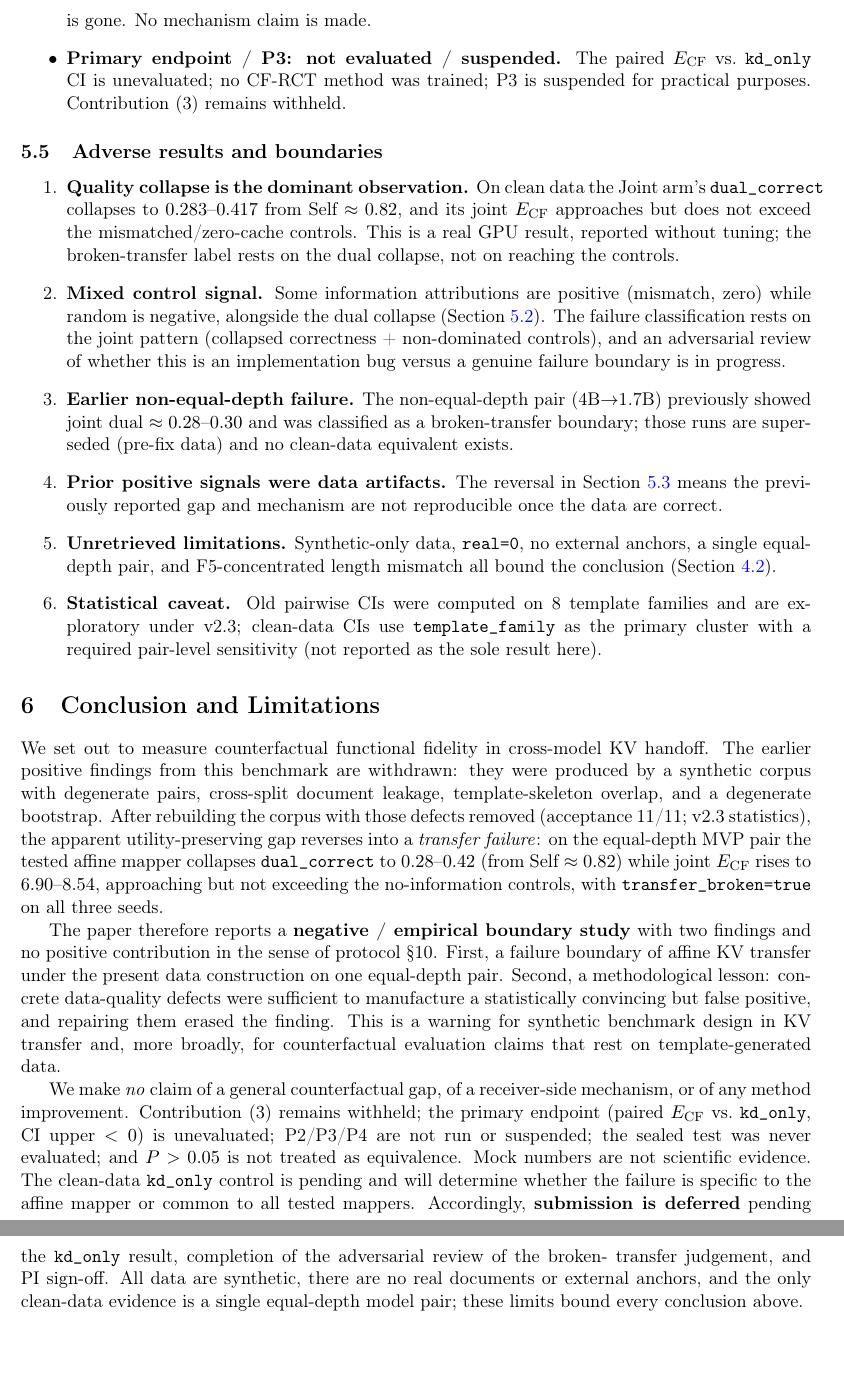
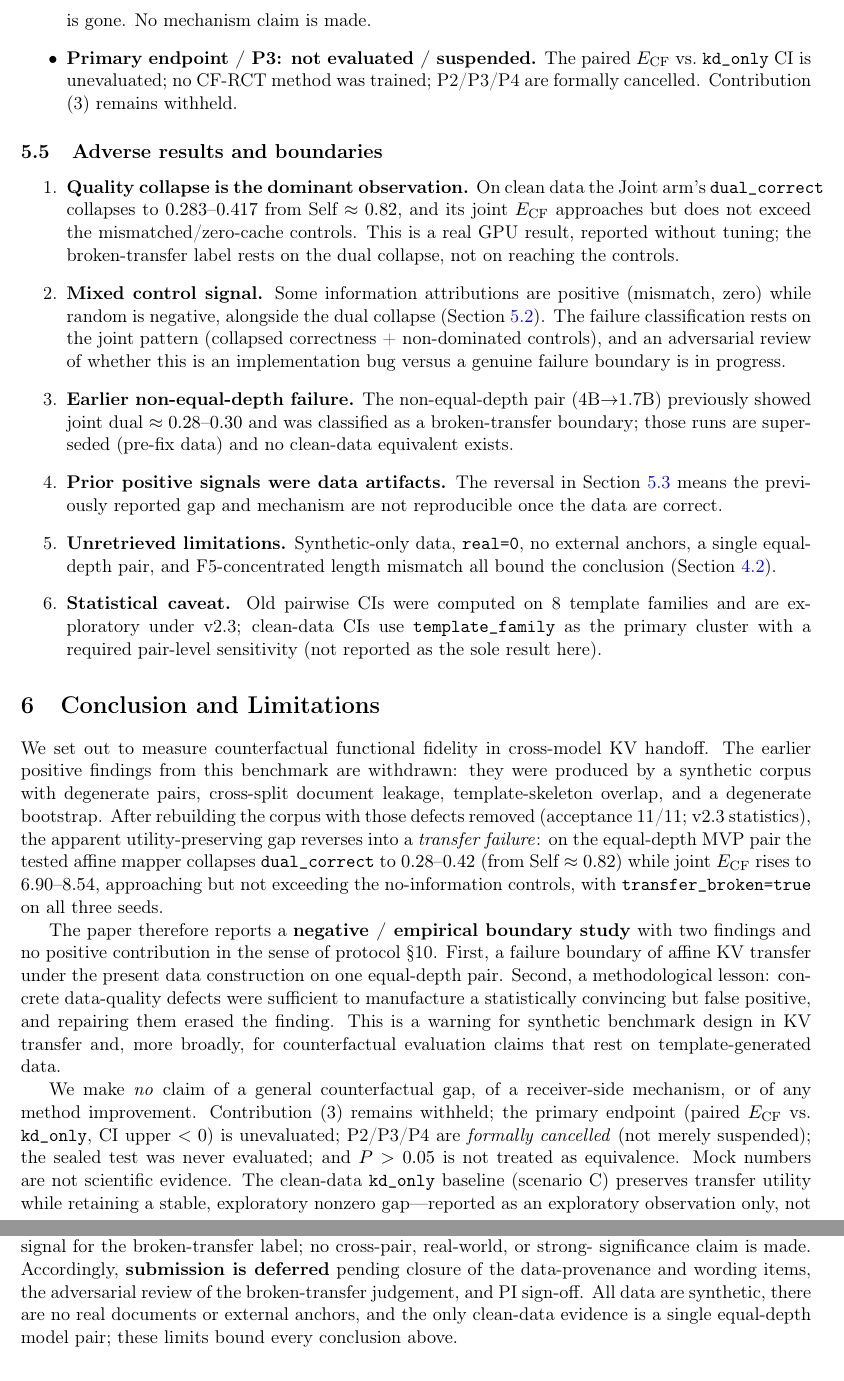
Before and after one commit to xuemzhan/readkv, a LaTeX paper (papers/readkv_v2_draft/main.tex): two parts of pages 8 and 9 of 9, joined at a grey line, cut so that both start at the same text. Compiled offline with pdfLaTeX.

Commit message:
paper: finalize kd table, S4 wording and remove remaining pending markers

```diff
--- a/papers/readkv_v2_draft/main.tex
+++ b/papers/readkv_v2_draft/main.tex
@@ -577,8 +577,8 @@ seed & Joint $E_{\mathrm{CF}}$ [95\% CI] & joint dual (drop) & flip & cov.\ & \t
       localization (a clean distortion) is gone. No mechanism claim is made.
 \item \textbf{Primary endpoint / P3: not evaluated / suspended.} The paired
       $E_{\mathrm{CF}}$ vs.\ \texttt{kd\_only} CI is unevaluated; no CF-RCT
-      method was trained; P3 is suspended for practical purposes. Contribution
-      (3) remains withheld.
+      method was trained; P2/P3/P4 are formally cancelled. Contribution (3)
+      remains withheld.
 \end{itemize}
 
 \subsection{Adverse results and boundaries}
@@ -641,13 +641,18 @@ counterfactual evaluation claims that rest on template-generated data.
 We make \emph{no} claim of a general counterfactual gap, of a receiver-side
 mechanism, or of any method improvement. Contribution~(3) remains withheld;
 the primary endpoint (paired $E_{\mathrm{CF}}$ vs.\ \texttt{kd\_only}, CI upper
-$<0$) is unevaluated; P2/P3/P4 are not run or suspended; the sealed test was
-never evaluated; and $P>0.05$ is not treated as equivalence. Mock numbers are
-not scientific evidence. The clean-data \texttt{kd\_only} control is pending and
-will determine whether the failure is specific to the affine mapper or common
-to all tested mappers. Accordingly, \textbf{submission is deferred} pending the
-\texttt{kd\_only} result, completion of the adversarial review of the broken-
-transfer judgement, and PI sign-off. All data are synthetic, there are no real
+$<0$) is unevaluated; P2/P3/P4 are \emph{formally cancelled} (not merely
+suspended); the sealed test was never evaluated; and $P>0.05$ is not treated as
+equivalence. Mock numbers are not scientific evidence. The clean-data
+\texttt{kd\_only} baseline (scenario~C) preserves transfer utility while
+retaining a stable, exploratory nonzero gap---reported as an exploratory
+observation only, not a restored contribution. All clean-data conclusions are
+marked \texttt{exploratory} (8 \texttt{template\_family} clusters $<24$), come
+from a single synthetic equal-depth pair, and rest on the single dual-drop
+signal for the broken-transfer label; no cross-pair, real-world, or strong-
+significance claim is made. Accordingly, \textbf{submission is deferred} pending
+closure of the data-provenance and wording items, the adversarial review of the
+broken-transfer judgement, and PI sign-off. All data are synthetic, there are no real
 documents or external anchors, and the only clean-data evidence is a single
 equal-depth model pair; these limits bound every conclusion above.
 
```
Also changed, not shown: papers/readkv_v2_draft/notes.md (+4 -4 lines), papers/readkv_v2_draft/main.tex (20 more changed lines).
